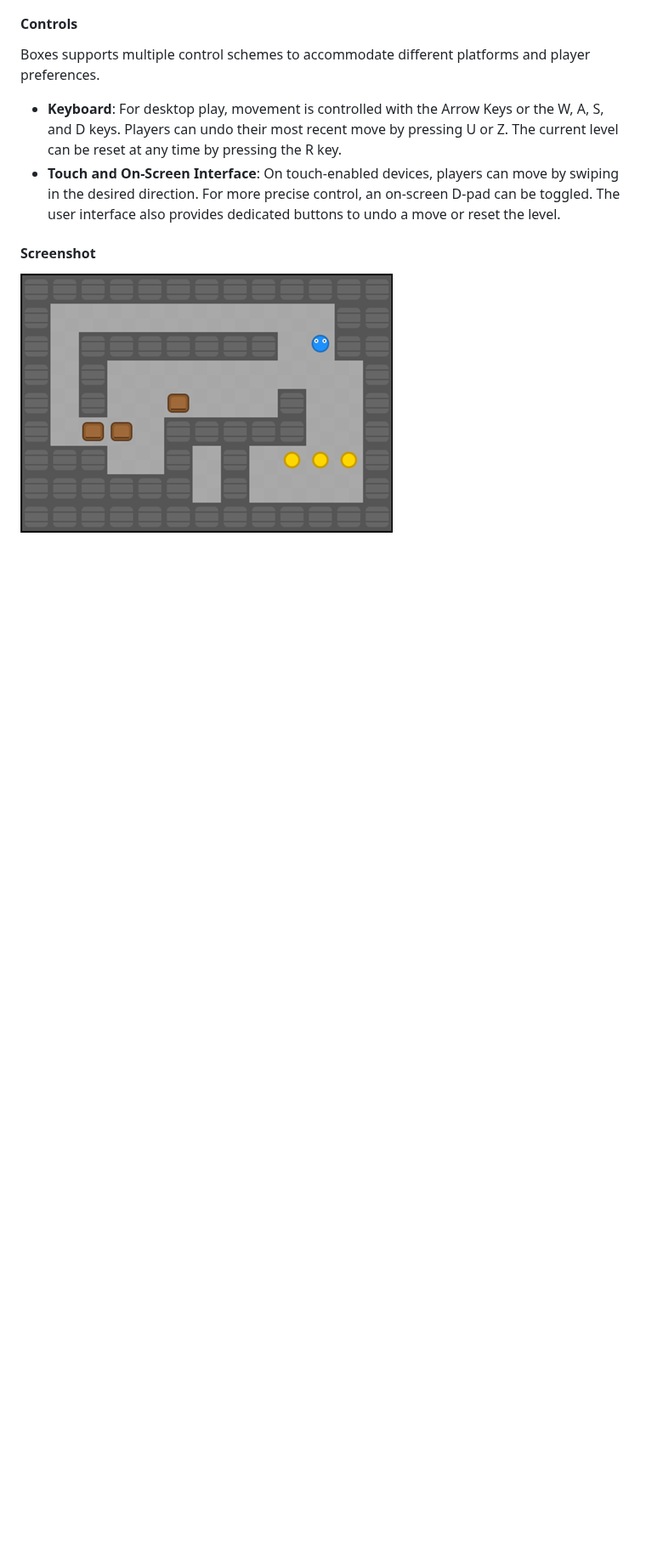
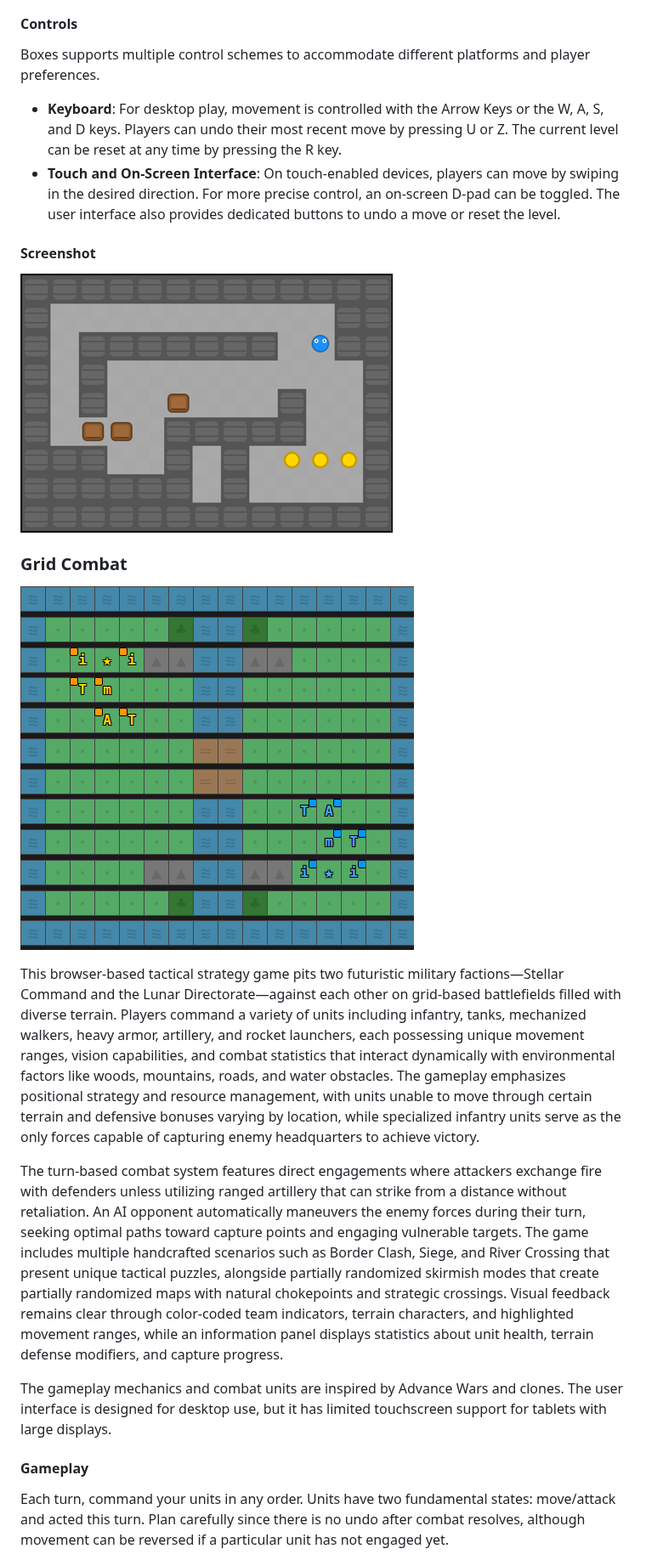
Before and after one commit to bob-friedman/ai-game-learning-rl, a Markdown page: README.md, the part around one of its changes. Shown at 85% size. Rendered like a GitHub page; pictures changed too: docs/images/icon_grid_combat.png (added); blank space fills up the shorter version.

```diff
--- a/README.md
+++ b/README.md
@@ -54,3 +54,17 @@ Boxes supports multiple control schemes to accommodate different platforms and p
 
 ![Boxes Screenshot](docs/images/screenshot_1_boxes.png)
 
+### Grid Combat
+
+![Grid Combat Icon](docs/images/icon_grid_combat.png)
+
+This browser-based tactical strategy game pits two futuristic military factions—Stellar Command and the Lunar Directorate—against each other on grid-based battlefields filled with diverse terrain. Players command a variety of units including infantry, tanks, mechanized walkers, heavy armor, artillery, and rocket launchers, each possessing unique movement ranges, vision capabilities, and combat statistics that interact dynamically with environmental factors like woods, mountains, roads, and water obstacles. The gameplay emphasizes positional strategy and resource management, with units unable to move through certain terrain and defensive bonuses varying by location, while specialized infantry units serve as the only forces capable of capturing enemy headquarters to achieve victory.
+
+The turn-based combat system features direct engagements where attackers exchange fire with defenders unless utilizing ranged artillery that can strike from a distance without retaliation. An AI opponent automatically maneuvers the enemy forces during their turn, seeking optimal paths toward capture points and engaging vulnerable targets. The game includes multiple handcrafted scenarios such as Border Clash, Siege, and River Crossing that present unique tactical puzzles, alongside partially randomized skirmish modes that create partially randomized maps with natural chokepoints and strategic crossings. Visual feedback remains clear through color-coded team indicators, terrain characters, and highlighted movement ranges, while an information panel displays statistics about unit health, terrain defense modifiers, and capture progress.
+
+The gameplay mechanics and combat units are inspired by Advance Wars and clones. The user interface is designed for desktop use, but it has limited touchscreen support for tablets with large displays.
+
+#### Gameplay
+
+Each turn, command your units in any order. Units have two fundamental states: move/attack and acted this turn. Plan carefully since there is no undo after combat resolves, although movement can be reversed if a particular unit has not engaged yet.
+
```
Also changed, not shown: other parts of README.md (+48 -0 lines), docs/images/screenshot_1_grid_combat.png (added), 3 other files.
